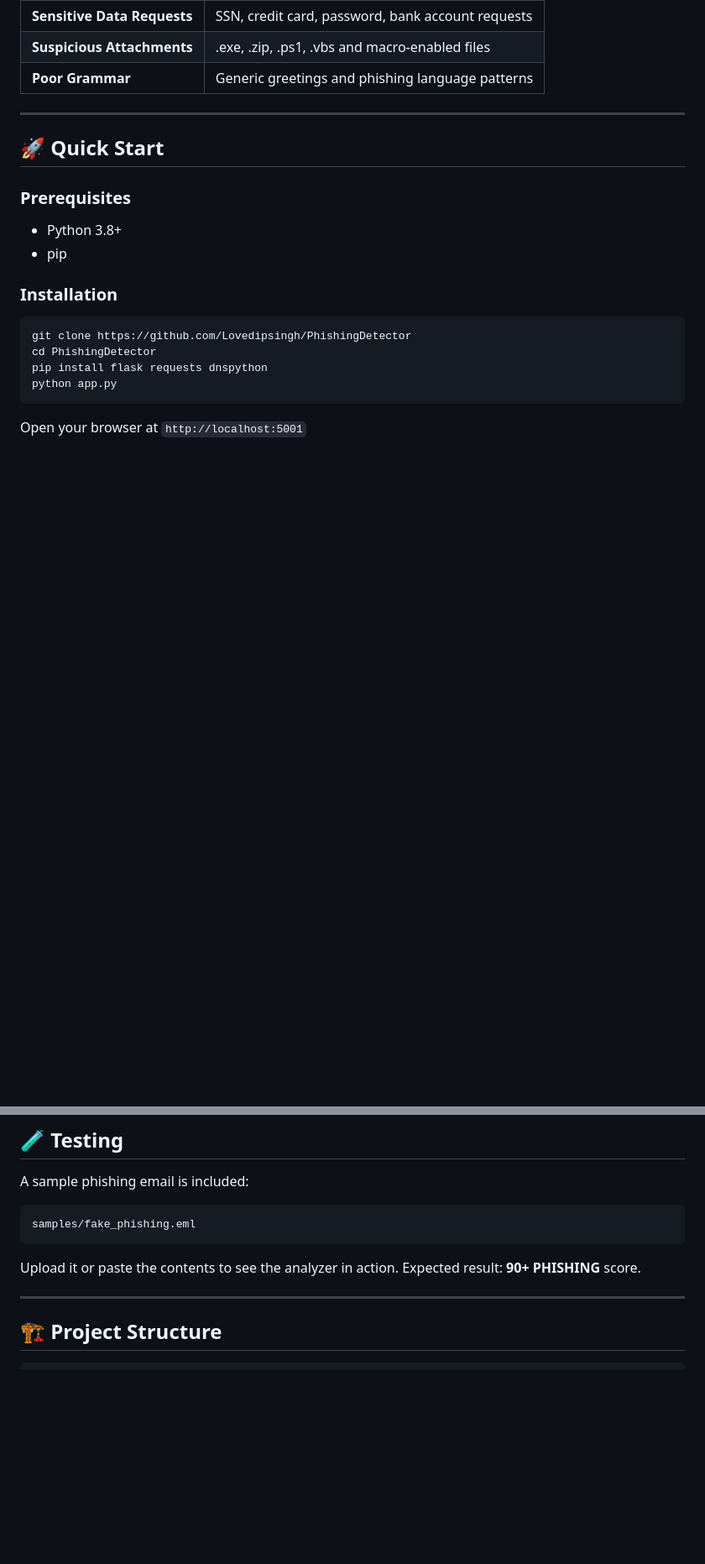
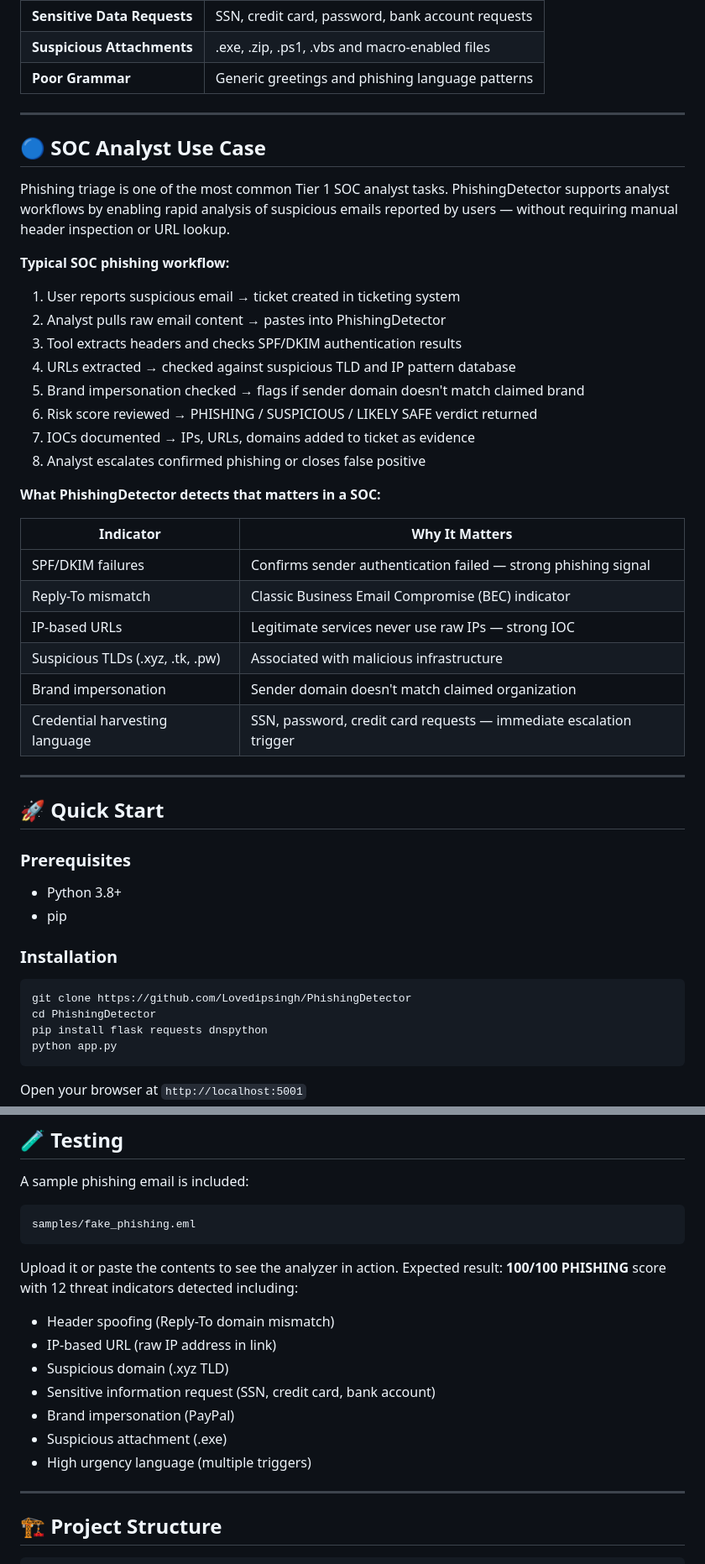
Before and after one commit to Lovedipsingh/Phishing-Detector, a Markdown page: README.md, 2 parts joined by grey strips. Shown at 84% size. GitHub-like rendering; blank space fills up the shorter version.

Commit message:
Enhance README with SOC Analyst use case and details
Added SOC Analyst use case and detailed phishing detection workflow to the README. Updated expected results for the analyzer.

````diff
--- a/README.md
+++ b/README.md
@@ -31,6 +31,34 @@ A Python-based phishing email analysis tool with a dark web dashboard — built
 
 ---
 
+## 🔵 SOC Analyst Use Case
+
+Phishing triage is one of the most common Tier 1 SOC analyst tasks. PhishingDetector supports analyst workflows by enabling rapid analysis of suspicious emails reported by users — without requiring manual header inspection or URL lookup.
+
+**Typical SOC phishing workflow:**
+
+1. User reports suspicious email → ticket created in ticketing system
+2. Analyst pulls raw email content → pastes into PhishingDetector
+3. Tool extracts headers and checks SPF/DKIM authentication results
+4. URLs extracted → checked against suspicious TLD and IP pattern database
+5. Brand impersonation checked → flags if sender domain doesn't match claimed brand
+6. Risk score reviewed → PHISHING / SUSPICIOUS / LIKELY SAFE verdict returned
+7. IOCs documented → IPs, URLs, domains added to ticket as evidence
+8. Analyst escalates confirmed phishing or closes false positive
+
+**What PhishingDetector detects that matters in a SOC:**
+
+| Indicator | Why It Matters |
+|---|---|
+| SPF/DKIM failures | Confirms sender authentication failed — strong phishing signal |
+| Reply-To mismatch | Classic Business Email Compromise (BEC) indicator |
+| IP-based URLs | Legitimate services never use raw IPs — strong IOC |
+| Suspicious TLDs (.xyz, .tk, .pw) | Associated with malicious infrastructure |
+| Brand impersonation | Sender domain doesn't match claimed organization |
+| Credential harvesting language | SSN, password, credit card requests — immediate escalation trigger |
+
+---
+
 ## 🚀 Quick Start
 
 ### Prerequisites
@@ -58,7 +86,14 @@ A sample phishing email is included:
 samples/fake_phishing.eml
 ```
 
-Upload it or paste the contents to see the analyzer in action. Expected result: **90+ PHISHING** score.
+Upload it or paste the contents to see the analyzer in action. Expected result: **100/100 PHISHING** score with 12 threat indicators detected including:
+- Header spoofing (Reply-To domain mismatch)
+- IP-based URL (raw IP address in link)
+- Suspicious domain (.xyz TLD)
+- Sensitive information request (SSN, credit card, bank account)
+- Brand impersonation (PayPal)
+- Suspicious attachment (.exe)
+- High urgency language (multiple triggers)
 
 ---
 
````
